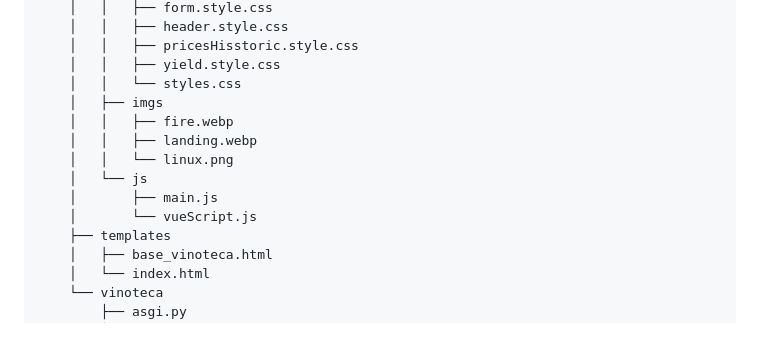
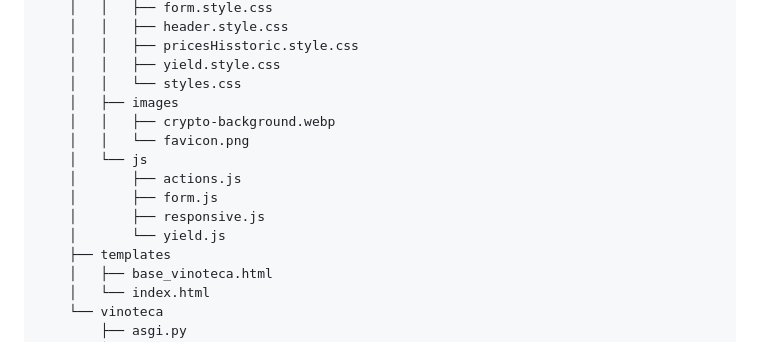
Before and after one commit to pablolospe/django, a Markdown page: README.md, the part around the change. Drawn GitHub-style.

```diff
--- a/README.md
+++ b/README.md
@@ -108,13 +108,14 @@ django
     │   │   ├── pricesHisstoric.style.css
     │   │   ├── yield.style.css
     │   │   └── styles.css
-    │   ├── imgs
-    │   │   ├── fire.webp
-    │   │   ├── landing.webp
-    │   │   └── linux.png
+    │   ├── images
+    │   │   ├── crypto-background.webp
+    │   │   └── favicon.png
     │   └── js
-    │       ├── main.js
-    │       └── vueScript.js
+    │       ├── actions.js
+    │       ├── form.js
+    │       ├── responsive.js
+    │       └── yield.js
     ├── templates
     │   ├── base_vinoteca.html
     │   └── index.html
```
